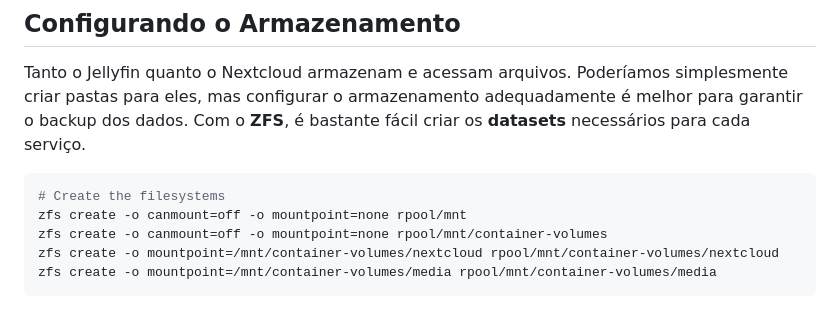
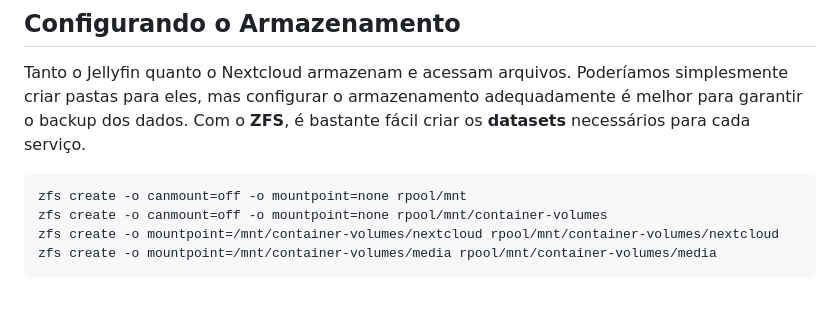
Before and after one commit to cjuniorfox/juniorfox-site, a Markdown page: app/articles/roteador-linux-parte-6-nextcloud-jellyfin.md, the part around one of its changes. Drawn GitHub-style.

````diff
--- a/app/articles/roteador-linux-parte-6-nextcloud-jellyfin.md
+++ b/app/articles/roteador-linux-parte-6-nextcloud-jellyfin.md
@@ -55,7 +55,6 @@ Então, por que não ter seu próprio conteúdo e executar seu próprio servidor
 Tanto o Jellyfin quanto o Nextcloud armazenam e acessam arquivos. Poderíamos simplesmente criar pastas para eles, mas configurar o armazenamento adequadamente é melhor para garantir o backup dos dados. Com o **ZFS**, é bastante fácil criar os **datasets** necessários para cada serviço.
 
 ```bash
-# Create the filesystems
 zfs create -o canmount=off -o mountpoint=none rpool/mnt
 zfs create -o canmount=off -o mountpoint=none rpool/mnt/container-volumes
 zfs create -o mountpoint=/mnt/container-volumes/nextcloud rpool/mnt/container-volumes/nextcloud
````
Also changed, not shown: other parts of app/articles/roteador-linux-parte-6-nextcloud-jellyfin.md (+1 -1 lines), app/articles/diy-linux-router-part-6-nextcloud-jellyfin.md (+0 -1 lines).
